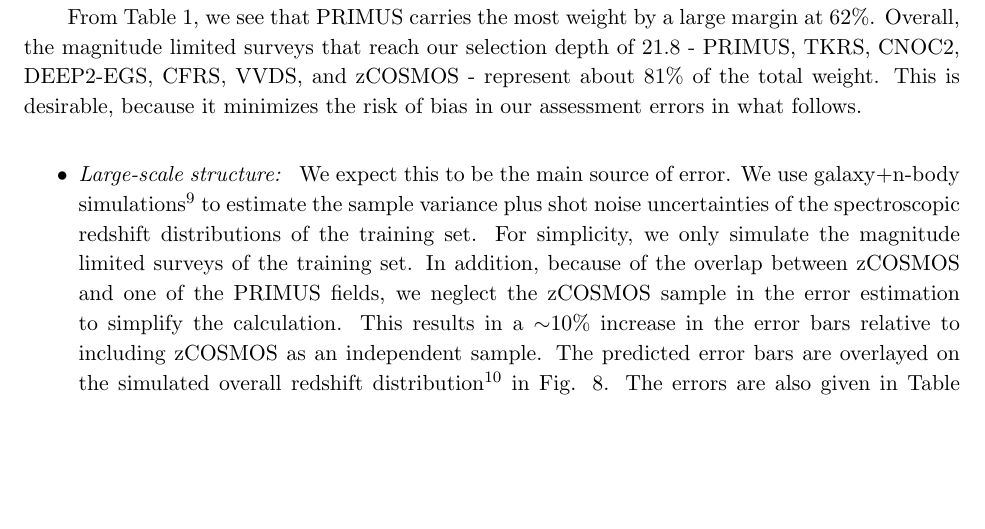
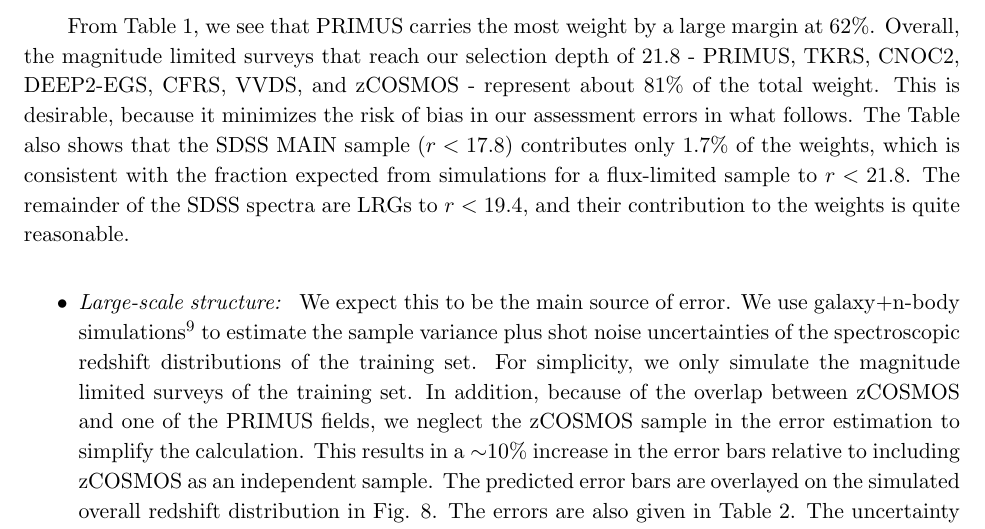
Before and after one commit to esheldon/latex, a LaTeX paper (photoz-dr8/photoz-dr8.tex): part of page 14 of 21, cut so that both start at the same text, the shorter picture padded with empty space. Compiled offline with pdfLaTeX.

Commit message:
tiny changes

```diff
--- a/photoz-dr8/photoz-dr8.tex
+++ b/photoz-dr8/photoz-dr8.tex
@@ -595,14 +597,21 @@
 From Table \ref{tbl:weistats}, we see that PRIMUS carries the most weight by a
 large margin at 62\%.  Overall, the magnitude limited surveys that reach our
 selection depth of \rmax\ - PRIMUS, TKRS, CNOC2, DEEP2-EGS, CFRS, VVDS, and
-zCOSMOS - represent about 81$\%$ of the total weight.  This is desirable,
+zCOSMOS - represent about 81$\%$ of the total weight.
+This is desirable,
 because it minimizes the risk of bias in our assessment errors in what follows.
+The Table also shows that the SDSS MAIN sample ($r<17.8$) contributes only $1.7\%$ of the weights, which
+is consistent with the fraction expected from simulations for a flux-limited sample
+to $r<21.8$.
+The remainder of the SDSS spectra are LRGs to $r<19.4$, and their contribution to the weights is quite
+reasonable.
 
 \begin{itemize}
 
 \item {\it Large-scale structure: } We expect this to be the main source of
-error.  We use galaxy+n-body simulations\footnote{courtesy of Risa Wechsler and
-Michael Busha, private communication} to estimate the sample variance plus shot
+error.  We use galaxy+n-body simulations\footnote{Simulations provided courtesy of Risa Wechsler and
+Michael Busha. See \cite{bushasimulations} for details.}
+ to estimate the sample variance plus shot
 noise uncertainties of the spectroscopic redshift distributions of the training
 set.  For simplicity, we only simulate the magnitude limited surveys of the
 training set.  In addition, because of the overlap between zCOSMOS and one of
```
Also changed, not shown: photoz-dr8/photoz-dr8.tex (18 more changed lines).
